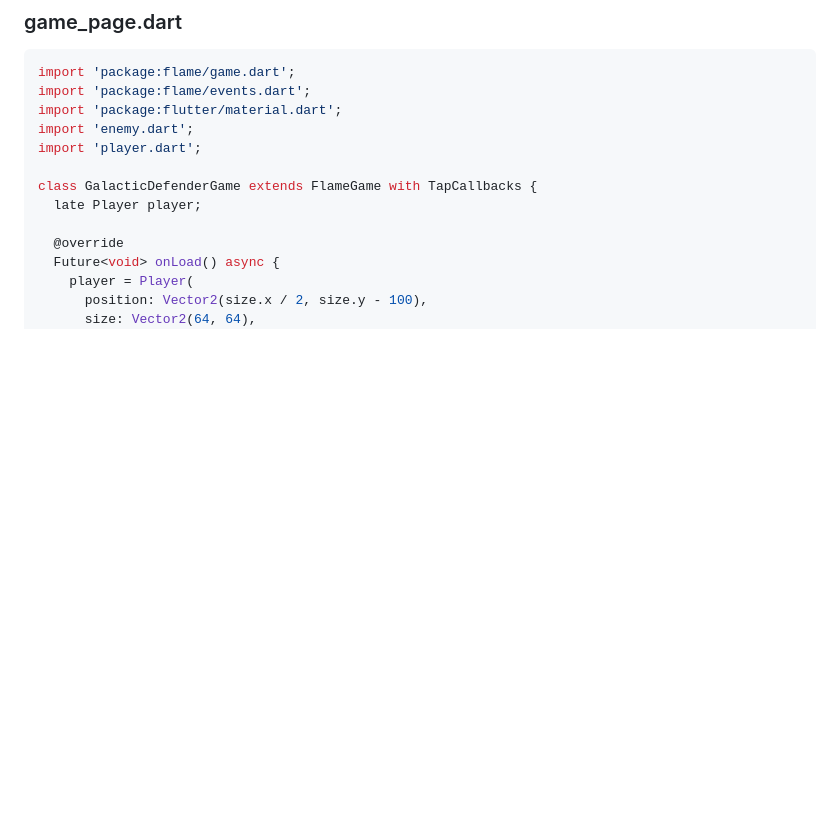
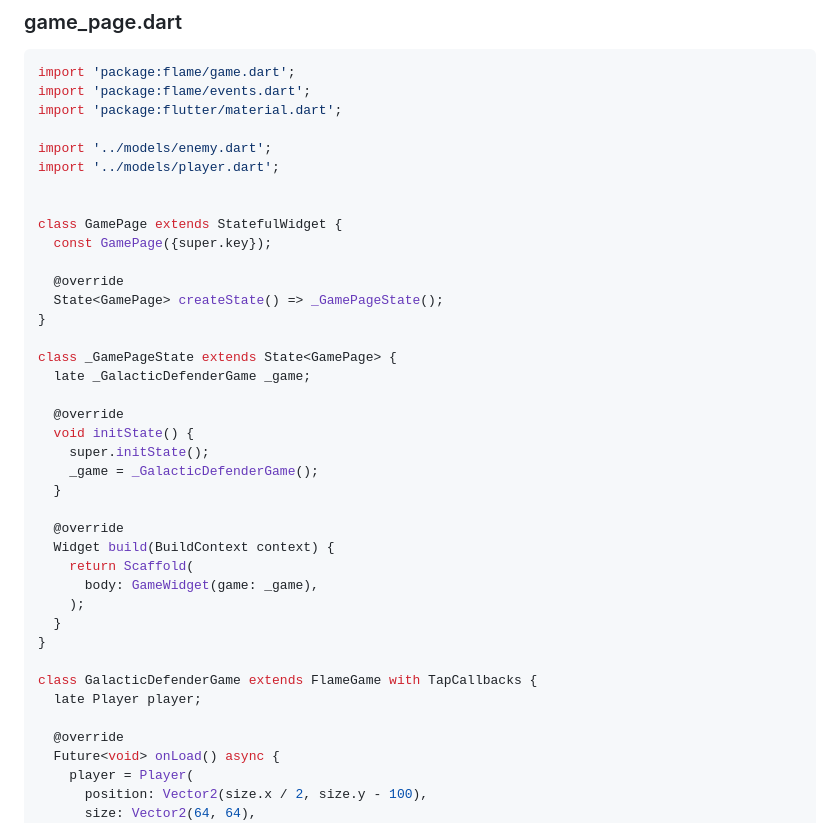
Before and after one commit to Soheil-SK/Intro-Flutter-Workshop, a Markdown page: README.md, the part around one of its changes. GitHub-like rendering; blank space fills up the shorter version.

```diff
--- a/README.md
+++ b/README.md
@@ -410,8 +410,34 @@ class _ProfilePageState extends State<ProfilePage> {
 import 'package:flame/game.dart';
 import 'package:flame/events.dart';
 import 'package:flutter/material.dart';
-import 'enemy.dart';
-import 'player.dart';
+
+import '../models/enemy.dart';
+import '../models/player.dart';
+
+
+class GamePage extends StatefulWidget {
+  const GamePage({super.key});
+
+  @override
+  State<GamePage> createState() => _GamePageState();
+}
+
+class _GamePageState extends State<GamePage> {
+  late _GalacticDefenderGame _game;
+
+  @override
+  void initState() {
+    super.initState();
+    _game = _GalacticDefenderGame();
+  }
+
+  @override
+  Widget build(BuildContext context) {
+    return Scaffold(
+      body: GameWidget(game: _game),
+    );
+  }
+}
 
 class GalacticDefenderGame extends FlameGame with TapCallbacks {
   late Player player;
```
Also changed, not shown: other parts of README.md (+2 -1 lines).
